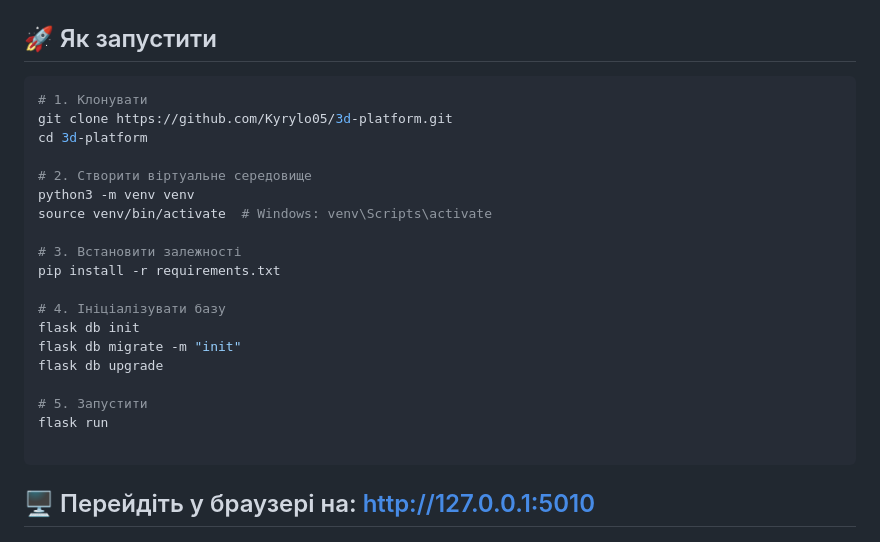
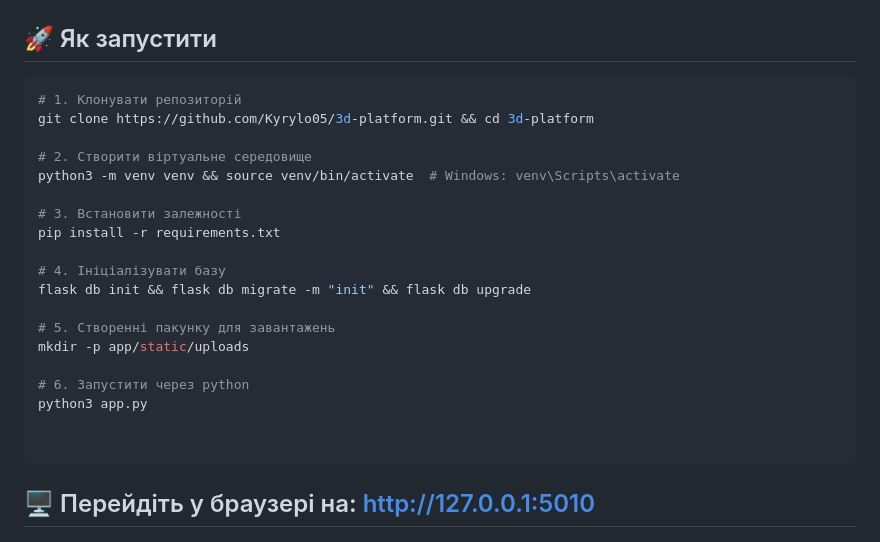
Before and after one commit to Kyrylo05/3d-platform, a Markdown page: README.md, the part around the change. GitHub-like rendering.

Commit message:
Update README.md
зміні команд запуску

````diff
--- a/README.md
+++ b/README.md
@@ -66,24 +66,24 @@
 
 ## 🚀 Як запустити
 ```bash
-# 1. Клонувати
-git clone https://github.com/Kyrylo05/3d-platform.git
-cd 3d-platform
+# 1. Клонувати репозиторій
+git clone https://github.com/Kyrylo05/3d-platform.git && cd 3d-platform
 
 # 2. Створити віртуальне середовище
-python3 -m venv venv
-source venv/bin/activate  # Windows: venv\Scripts\activate
+python3 -m venv venv && source venv/bin/activate  # Windows: venv\Scripts\activate
 
 # 3. Встановити залежності
 pip install -r requirements.txt
 
 # 4. Ініціалізувати базу
-flask db init
-flask db migrate -m "init"
-flask db upgrade
+flask db init && flask db migrate -m "init" && flask db upgrade
 
-# 5. Запустити
-flask run
+# 5. Створенні пакунку для завантажень
+mkdir -p app/static/uploads
+
+# 6. Запустити через python
+python3 app.py
+
 
 ```
 🖥️ Перейдіть у браузері на:
````
